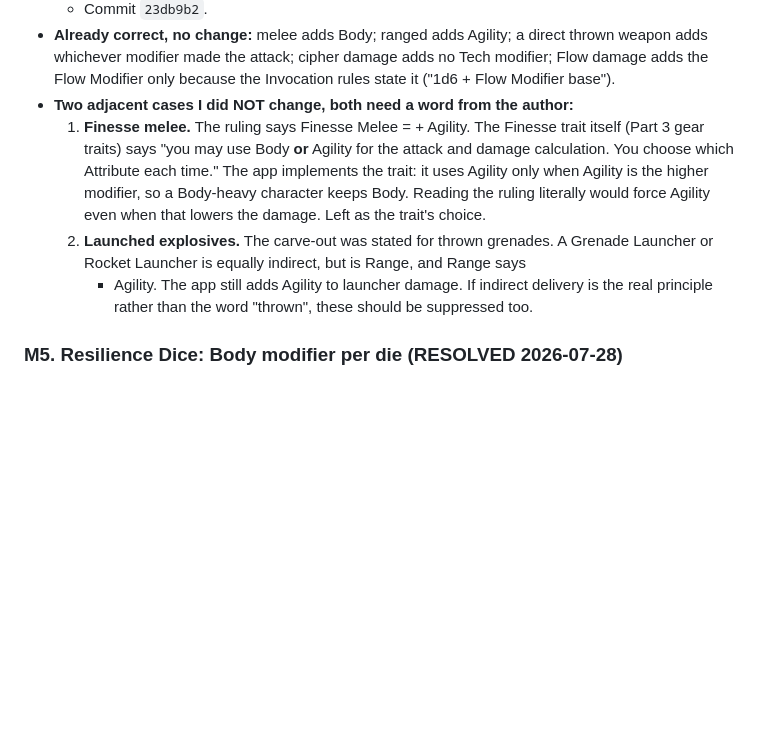
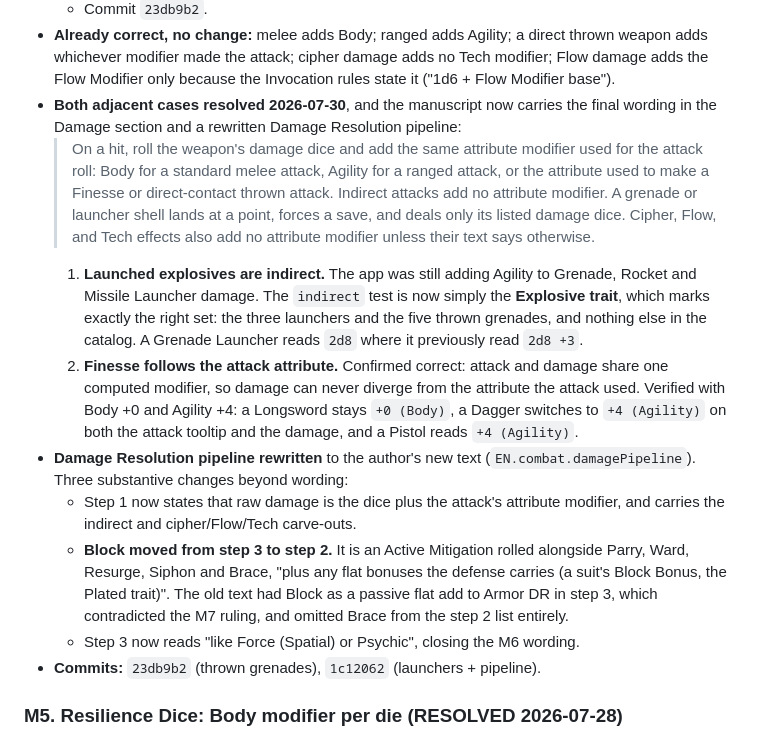
Before and after one commit to Popsculpture/Elysium-Nights-Character-Sheet, a Markdown page: RULES-SYNC-CHANGELOG.md, the part around the change. Drawn GitHub-style; blank space fills up the shorter version.

Commit message:
Record the M4 sub-question closures in the changelog
The code landed in 1c12062; this updates the changelog entry to match, so
the file no longer lists the launcher and Finesse cases as open.

Co-Authored-By: Claude Opus 4.8 <noreply@anthropic.com>

```diff
--- a/RULES-SYNC-CHANGELOG.md
+++ b/RULES-SYNC-CHANGELOG.md
@@ -537,17 +537,35 @@ no code change was needed.
   weapon adds whichever modifier made the attack; cipher damage adds no Tech modifier;
   Flow damage adds the Flow Modifier only because the Invocation rules state it
   ("1d6 + Flow Modifier base").
-- **Two adjacent cases I did NOT change, both need a word from the author:**
-  1. **Finesse melee.** The ruling says Finesse Melee = + Agility. The Finesse trait
-     itself (Part 3 gear traits) says "you may use Body **or** Agility for the attack
-     and damage calculation. You choose which Attribute each time." The app implements
-     the trait: it uses Agility only when Agility is the higher modifier, so a
-     Body-heavy character keeps Body. Reading the ruling literally would force Agility
-     even when that lowers the damage. Left as the trait's choice.
-  2. **Launched explosives.** The carve-out was stated for thrown grenades. A Grenade
-     Launcher or Rocket Launcher is equally indirect, but is Range, and Range says
-     + Agility. The app still adds Agility to launcher damage. If indirect delivery is
-     the real principle rather than the word "thrown", these should be suppressed too.
+- **Both adjacent cases resolved 2026-07-30**, and the manuscript now carries the
+  final wording in the Damage section and a rewritten Damage Resolution pipeline:
+  > On a hit, roll the weapon's damage dice and add the same attribute modifier used
+  > for the attack roll: Body for a standard melee attack, Agility for a ranged attack,
+  > or the attribute used to make a Finesse or direct-contact thrown attack.
+  > Indirect attacks add no attribute modifier. A grenade or launcher shell lands at a
+  > point, forces a save, and deals only its listed damage dice. Cipher, Flow, and Tech
+  > effects also add no attribute modifier unless their text says otherwise.
+  1. **Launched explosives are indirect.** The app was still adding Agility to Grenade,
+     Rocket and Missile Launcher damage. The `indirect` test is now simply the
+     **Explosive trait**, which marks exactly the right set: the three launchers and
+     the five thrown grenades, and nothing else in the catalog. A Grenade Launcher
+     reads `2d8` where it previously read `2d8 +3`.
+  2. **Finesse follows the attack attribute.** Confirmed correct: attack and damage
+     share one computed modifier, so damage can never diverge from the attribute the
+     attack used. Verified with Body +0 and Agility +4: a Longsword stays
+     `+0 (Body)`, a Dagger switches to `+4 (Agility)` on both the attack tooltip and
+     the damage, and a Pistol reads `+4 (Agility)`.
+- **Damage Resolution pipeline rewritten** to the author's new text
+  (`EN.combat.damagePipeline`). Three substantive changes beyond wording:
+  - Step 1 now states that raw damage is the dice plus the attack's attribute
+    modifier, and carries the indirect and cipher/Flow/Tech carve-outs.
+  - **Block moved from step 3 to step 2.** It is an Active Mitigation rolled alongside
+    Parry, Ward, Resurge, Siphon and Brace, "plus any flat bonuses the defense carries
+    (a suit's Block Bonus, the Plated trait)". The old text had Block as a passive flat
+    add to Armor DR in step 3, which contradicted the M7 ruling, and omitted Brace
+    from the step 2 list entirely.
+  - Step 3 now reads "like Force (Spatial) or Psychic", closing the M6 wording.
+- **Commits:** `23db9b2` (thrown grenades), `1c12062` (launchers + pipeline).
 
 ### M5. Resilience Dice: Body modifier per die (RESOLVED 2026-07-28)
 - **Author ruling:** per die. The rule now reads "Roll each die and add your **Body
```
